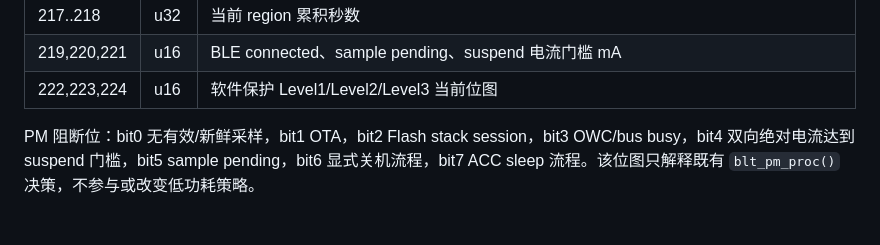
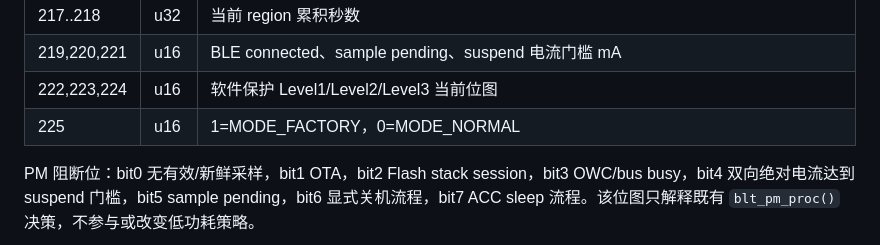
Before and after one commit to CS19970929/telink-new-sdk-b85, a Markdown page: docs/D008_DIAGNOSTICS.md, the part around the change. GitHub-like rendering; blank space fills up the shorter version.

Commit message:
docs(diag): document factory runtime mode

```diff
--- a/docs/D008_DIAGNOSTICS.md
+++ b/docs/D008_DIAGNOSTICS.md
@@ -84,6 +84,7 @@ TODO_VERIFY_HW：UART/BLE 实机导出、实际启动地址与两次存储错误
 | 217..218 | u32 | 当前 region 累积秒数 |
 | 219,220,221 | u16 | BLE connected、sample pending、suspend 电流门槛 mA |
 | 222,223,224 | u16 | 软件保护 Level1/Level2/Level3 当前位图 |
+| 225 | u16 | 1=MODE_FACTORY，0=MODE_NORMAL |
 
 PM 阻断位：bit0 无有效/新鲜采样，bit1 OTA，bit2 Flash stack session，bit3 OWC/bus busy，bit4 双向绝对电流达到 suspend 门槛，bit5 sample pending，bit6 显式关机流程，bit7 ACC sleep 流程。该位图只解释既有 `blt_pm_proc()` 决策，不参与或改变低功耗策略。
 
```
